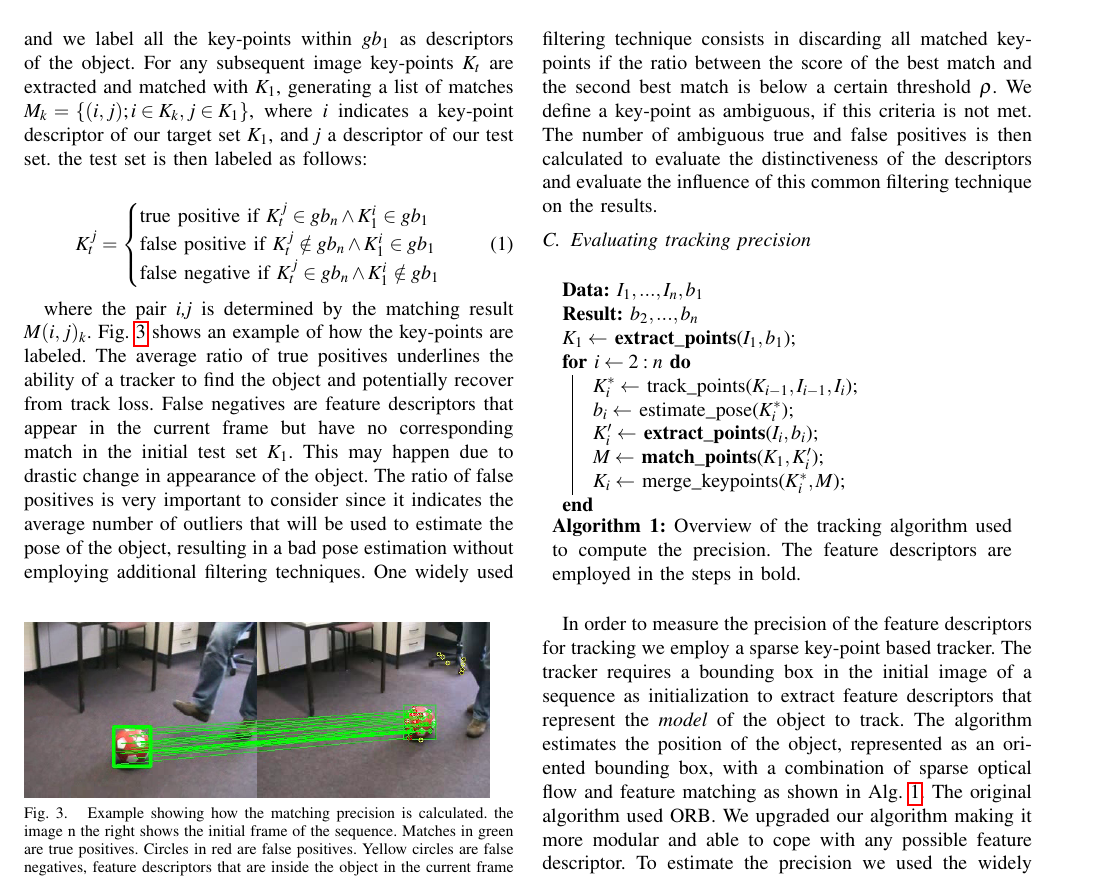
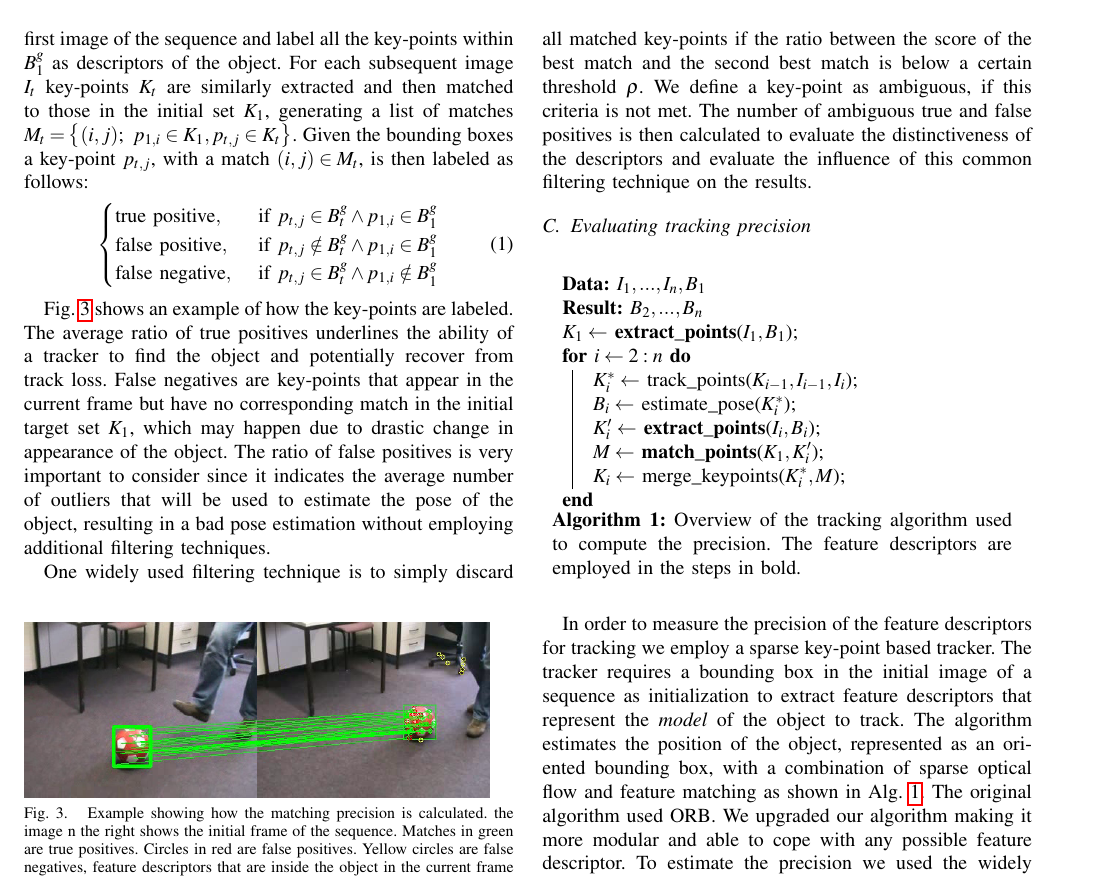
Before and after one commit to CoffeRobot/2016_iros_pbbk, a LaTeX paper (2016_iros_pbbik.tex, which reads benchmark.tex): part of page 3 of 7, cut so that both start at the same text. Compiled offline with pdfLaTeX.

Commit message:
notations changed

```diff
--- a/benchmark.tex
+++ b/benchmark.tex
@@ -37,30 +37,35 @@ There are many publicly available datasets designed for tracking, however there
 \label{fig:matching}
 \end{figure}
 
-Given as sequence of images $I_{1},...,I_{n}$ and the bounding box ground truth $gb_{1},...,gb_{n}$, we extract the set of target key-points descriptors $K_{1}$ from the first image of the sequence and we label all the key-points within $gb_{1}$ as descriptors of the object. For any subsequent image key-points $K_{t}$ are extracted and matched with $K_{1}$, generating a list of matches $M_k = \left\lbrace (i,j); i \in K_k, j \in K_1 \right\rbrace$, where \textit{i} indicates a key-point descriptor of our target set $K_{1}$, and \textit{j} a descriptor of our test set. the test set is then labeled as follows:
-
+Given a sequence of images $I_{1},...,I_{n}$ with corresponding ground truth bounding boxes $B^g_{1},...,B^g_{n}$ around a target object,
+%bounding box ground truth $gb_{1},...,gb_{n}, we extract the set of target key-points descriptors $K_{1}$
+we extract a set of key-points $K_1 = \{ p_{1,i}; ~i \in (1,n_1)\}$ from the first image of the sequence and label all the key-points within $B^g_{1}$ as descriptors of the object. For each subsequent image $I_t$ key-points $K_{t}$ are similarly extracted and then matched to those in the initial set $K_{1}$, generating a list of matches $M_t = \left\lbrace (i,j); ~p_{1,i} \in K_1, p_{t,j} \in K_t \right\rbrace$. %where \textit{i} indicates a key-point descriptor of our target set $K_{1}$, and \textit{j} a descriptor of our test set. the test set is then labeled as follows:
+Given the bounding boxes a key-point $p_{t,j}$, with a match $(i,j)\in M_t$, is then labeled as follows:
 \begin{equation}
-K_{t}^{j} =
+%K_{t}^{j} =
 \begin{cases}
-\text{true positive}  \text{ if } K_{t}^{j} \in gb_{n} \land K_{1}^{i} \in gb_{1} \\
-\text{false positive}  \text{ if } K_{t}^{j} \notin gb_{n} \land K_{1}^{i} \in gb_{1} \\
-\text{false negative}  \text{ if } K_{t}^{j} \in gb_{n} \land K_{1}^{i} \notin gb_{1} \\
+\text{true positive},&  \text{ if } p_{t,j} \in B^g_{t} \land p_{1,i} \in B^g_{1} \\
+\text{false positive},&  \text{ if } p_{t,j} \notin B^g_{t} \land p_{1,i} \in B^g_{1} \\
+\text{false negative},&  \text{ if } p_{t,j} \in B^g_{t} \land p_{1,i} \notin B^g_{1} \\
 \end{cases}
 \end{equation}
+%where the pair \textit{i,j} is determined by the matching result $M(i,j)_{k}$.
 
-where the pair \textit{i,j} is determined by the matching result $M(i,j)_{k}$. Fig.~\ref{fig:matching} shows an example of how the key-points are labeled. The average ratio of true positives underlines the ability of a tracker to find the object and potentially recover from track loss. False negatives are feature descriptors that appear in the current frame but have no corresponding match in the initial test set $K_{1}$. This may happen due to drastic change in appearance of the object. The ratio of false positives is very important to consider since it indicates the average number of outliers that will be used to estimate the pose of the object, resulting in a bad pose estimation without employing additional filtering techniques. One widely used filtering technique consists in discarding all matched key-points if the ratio between the score of the best match and the second best match is below a certain threshold $\rho$. We define a key-point as ambiguous, if this criteria is not met. The  number of ambiguous true and false positives is then calculated to evaluate the distinctiveness of the descriptors and evaluate the influence of this common filtering technique on the results.
+Fig.~\ref{fig:matching} shows an example of how the key-points are labeled. The average ratio of true positives underlines the ability of a tracker to find the object and potentially recover from track loss. False negatives are key-points that appear in the current frame but have no corresponding match in the initial target set $K_{1}$, which may happen due to drastic change in appearance of the object. The ratio of false positives is very important to consider since it indicates the average number of outliers that will be used to estimate the pose of the object, resulting in a bad pose estimation without employing additional filtering techniques.
+
+One widely used filtering technique is to simply discard all matched key-points if the ratio between the score of the best match and the second best match is below a certain threshold $\rho$. We define a key-point as ambiguous, if this criteria is not met. The  number of ambiguous true and false positives is then calculated to evaluate the distinctiveness of the descriptors and evaluate the influence of this common filtering technique on the results.
 
 \subsection{Evaluating tracking precision}
 \label{sec:accuracy}
 
 \begin{algorithm}[h]
- \KwData{$I_{1},...,I_{n},b_{1}$}
- \KwResult{$b_{2},...,b_{n}$}
- $K_{1} \gets$ \textbf{extract\_points}($I_{1},b_1$)\;
+ \KwData{$I_{1},...,I_{n},B_{1}$}
+ \KwResult{$B_{2},...,B_{n}$}
+ $K_{1} \gets$ \textbf{extract\_points}($I_{1},B_1$)\;
  \For{$i \gets 2 : n$}{
    $K_{i}^{*} \gets$ track\_points($K_{i-1},I_{i-1},I_i$)\;
-   $b_i \gets$ estimate\_pose($K_{i}^{*}$)\;
-   $K_{i}' \gets$ \textbf{extract\_points}($I_{i},b_i$)\;
+   $B_i \gets$ estimate\_pose($K_{i}^{*}$)\;
+   $K_{i}' \gets$ \textbf{extract\_points}($I_{i},B_i$)\;
    $M \gets$ \textbf{match\_points}($K_{1},K_{i}'$)\;
    $K_{i} \gets$ merge\_keypoints($K_i^* ,  M$)\;
  }
```
Also changed, not shown: benchmark.tex (15 more changed lines).
